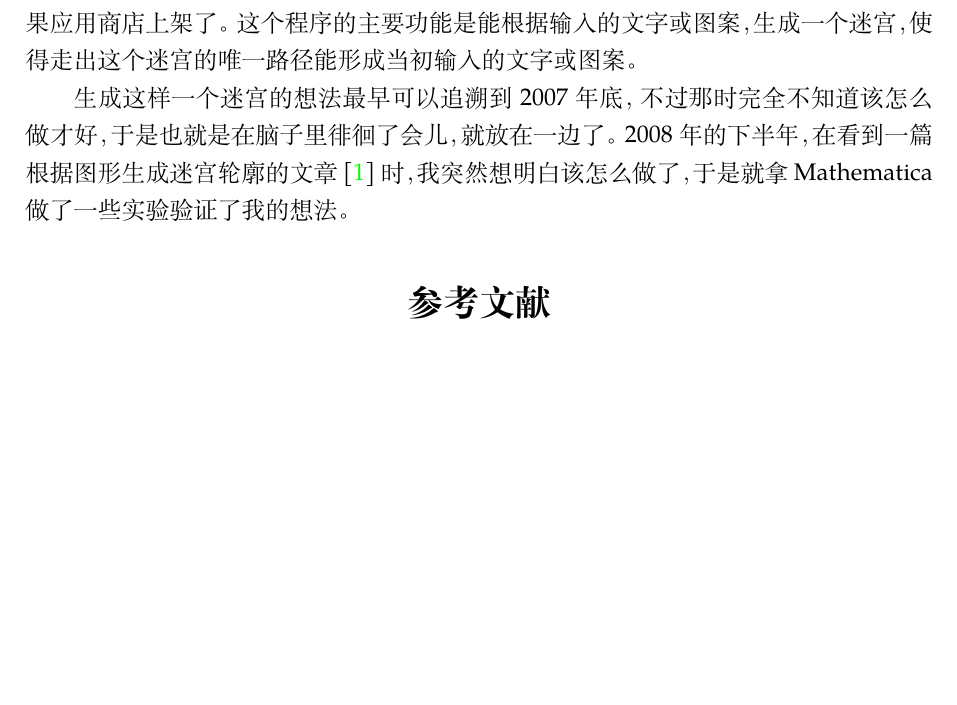
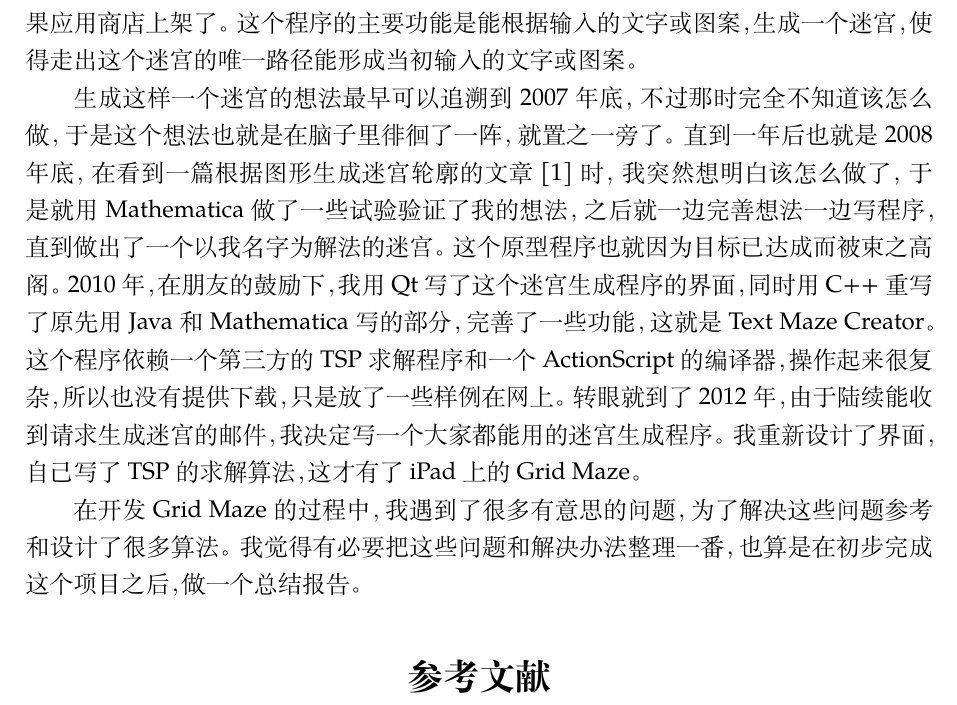
Before and after one commit to txyyss/GridMaze-Algorithm, a LaTeX document (algorithm.tex): part of the page, cut so that both start at the same text, the shorter picture padded with empty space. Compiled offline with XeLaTeX; a missing font is replaced by an installed copy or a similar font.

Commit message:
Finish motivation part of article.

```diff
--- a/algorithm.tex
+++ b/algorithm.tex
@@ -1,6 +1,6 @@
 \documentclass[cs4size,a4paper,adobefonts]{ctexart}
 \usepackage{amsmath,amsthm,amssymb}
-\usepackage[colorlinks=true,linkcolor=black]{hyperref}
+\usepackage[colorlinks=true,allcolors=black]{hyperref}
 \usepackage{indentfirst}
 \usepackage[a4paper,left=2.5cm,right=2.5cm,bottom=2.5cm,top=2.5cm]{geometry}
 \usepackage{fontspec}
@@ -10,6 +10,9 @@
 \punctstyle{kaiming}
 \usepackage{unicode-math}
 \setmathfont{Asana Math}
+
+\newcommand{\GridMaze}{\href{http://itunes.apple.com/app/grid-maze/id553265800?mt=8}{Grid Maze}}
+
 \begin{document}
 \title{\bfseries 算法有什么用}
 \author{\href{mailto:txyyss@gmail.com}{王盛颐}}
@@ -17,16 +20,29 @@
 \maketitle
 
 \section*{缘起}
-最近我的 iPad 程序
-\href{http://itunes.apple.com/app/grid-maze/id553265800?mt=8}{Grid
-  Maze} 在历经了 5 个月的开发，13 天的审核之后，终于在苹果应用商店上架
-了。这个程序的主要功能是能根据输入的文字或图案，生成一个迷宫，使得走出
-这个迷宫的唯一路径能形成当初输入的文字或图案。
+最近我的 iPad 程序 \GridMaze{} 在历经了 5 个月的开发，13 天的审核之后，
+终于在苹果应用商店上架了。这个程序的主要功能是能根据输入的文字或图案，
+生成一个迷宫，使得走出这个迷宫的唯一路径能形成当初输入的文字或图案。
 
 生成这样一个迷宫的想法最早可以追溯到 2007 年底，不过那时完全不知道该怎
-么做才好，于是也就是在脑子里徘徊了会儿，就放在一边了。2008 年的下半年，
-在看到一篇根据图形生成迷宫轮廓的文章\cite{Xu:2007:ImageMaze}时，我突然
-想明白该怎么做了，于是就拿 Mathematica 做了一些实验验证了我的想法。
+么做，于是这个想法也就是在脑子里徘徊了一阵，就置之一旁了。直到一年后也
+就是 2008 年底，在看到一篇根据图形生成迷宫轮廓的文章
+\cite{Xu:2007:ImageMaze}时，我突然想明白该怎么做了，于是就用
+Mathematica 做了一些试验验证了我的想法，之后就一边完善想法一边写程序，
+直到做出了一个以我名字为解法的迷宫。这个原型程序也就因为目标已达成而被
+束之高阁。2010年，在朋友的鼓励下，我用 Qt 写了这个迷宫生成程序的界面，
+同时用 C++ 重写了原先用 Java 和 Mathematica 写的部分，完善了一些功能，
+这就是
+\href{https://sites.google.com/site/txyyss/projects/text-maze-creator}{Text
+  Maze Creator}。这个程序依赖一个第三方的 TSP 求解程序和一个
+ActionScript 的编译器，操作起来很复杂，所以也没有提供下载，只是放了一些
+样例在网上。转眼就到了2012 年，由于陆续能收到请求生成迷宫的邮件，我决定
+写一个大家都能用的迷宫生成程序。我重新设计了界面，自己写了 TSP 的求解算
+法，这才有了 iPad 上的 \GridMaze。
+
+在开发 \GridMaze{} 的过程中，我遇到了很多有意思的问题，为了解决这些问题
+参考和设计了很多算法。我觉得有必要把这些问题和解决办法整理一番，也算是
+在初步完成这个项目之后，做一个总结报告。
 
 \bibliographystyle{plain}
 \bibliography{algorithm}
```
